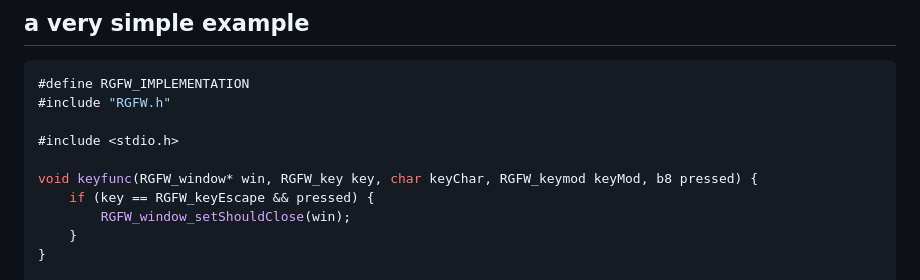
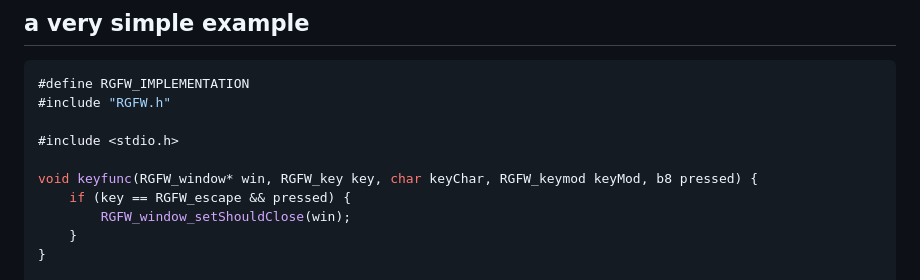
Before and after one commit to ColleagueRiley/RGFW, a Markdown page: README.md, the part around the change. GitHub-like rendering.

```diff
--- a/README.md
+++ b/README.md
@@ -45,7 +45,7 @@ This library does not
 #include <stdio.h>
 
 void keyfunc(RGFW_window* win, RGFW_key key, char keyChar, RGFW_keymod keyMod, b8 pressed) {
-    if (key == RGFW_keyEscape && pressed) {
+    if (key == RGFW_escape && pressed) {
         RGFW_window_setShouldClose(win);
     }
 }
```
